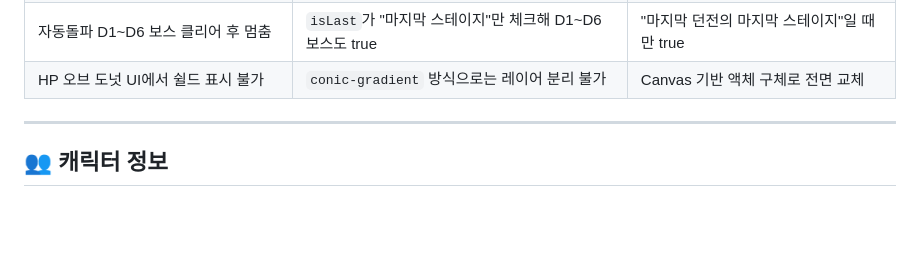
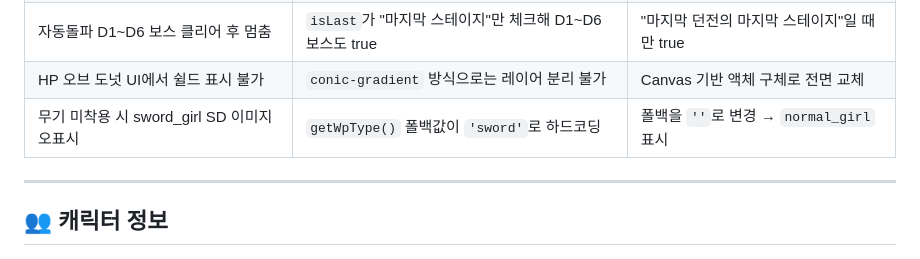
Before and after one commit to jaehyun4400/bps-demo, a Markdown page: README.md, the part around the change. GitHub-like rendering; blank space fills up the shorter version.

Commit message:
docs: SD 미착용 버그 수정 및 파일 정리 내용 문서 반영 (README/ReleaseNote/devlog)
Co-Authored-By: Claude Sonnet 4.6 <noreply@anthropic.com>

```diff
--- a/README.md
+++ b/README.md
@@ -289,6 +289,7 @@ QA 포트폴리오에 등재할 가상의 모바일 게임 **"Blades of Plumflow
 | 캐릭터 변경 시 오라 즉시 미반영                   | `updateSDChar()` 가 이미지만 갱신                        | 오라 클래스 + 이름 함께 갱신하도록 확장     |
 | 자동돌파 D1~D6 보스 클리어 후 멈춤                | `isLast`가 "마지막 스테이지"만 체크해 D1~D6 보스도 true  | "마지막 던전의 마지막 스테이지"일 때만 true |
 | HP 오브 도넛 UI에서 쉴드 표시 불가               | `conic-gradient` 방식으로는 레이어 분리 불가             | Canvas 기반 액체 구체로 전면 교체           |
+| 무기 미착용 시 sword_girl SD 이미지 오표시        | `getWpType()` 폴백값이 `'sword'`로 하드코딩              | 폴백을 `''`로 변경 → `normal_girl` 표시     |
 
 ---
 
```
Also changed, not shown: BPS_devlog/BPS_devlog.md (+19 -0 lines), docs/ReleaseNote.md (+5 -0 lines).
